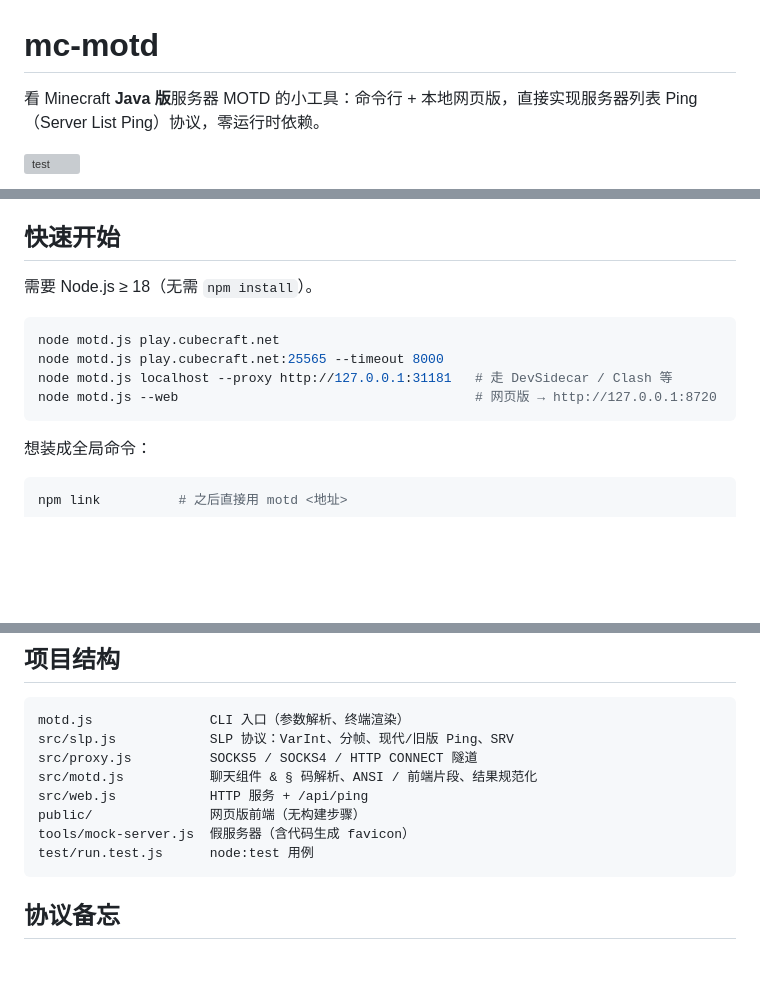
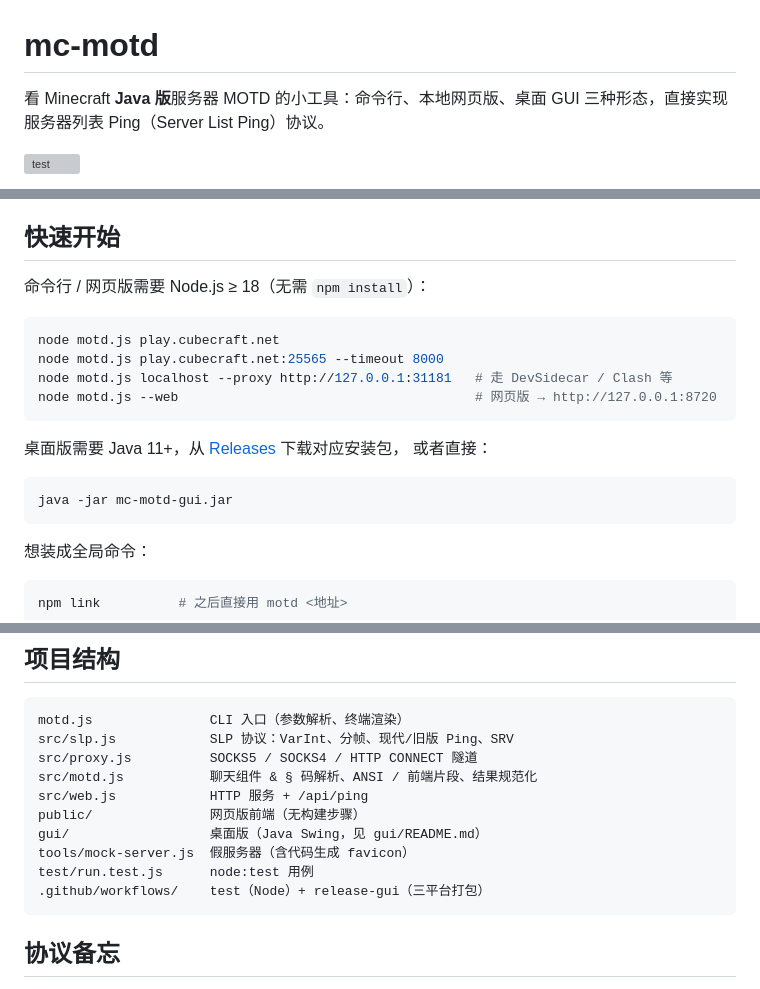
Before and after one commit to must-be-the-Airconditi/mc-motd, a Markdown page: README.md, 3 parts joined by grey strips. Drawn GitHub-style; blank space fills up the shorter version; grey boxes are pictures that could not be loaded.

````diff
--- a/README.md
+++ b/README.md
@@ -1,6 +1,6 @@
 # mc-motd
 
-看 Minecraft **Java 版**服务器 MOTD 的小工具：命令行 + 本地网页版，直接实现服务器列表 Ping（Server List Ping）协议，零运行时依赖。
+看 Minecraft **Java 版**服务器 MOTD 的小工具：命令行、本地网页版、桌面 GUI 三种形态，直接实现服务器列表 Ping（Server List Ping）协议。
 
 [![test](https://github.com/must-be-the-Airconditi/mc-motd/actions/workflows/test.yml/badge.svg)](https://github.com/must-be-the-Airconditi/mc-motd/actions/workflows/test.yml)
 
@@ -17,13 +17,20 @@
 
 ## 快速开始
 
-需要 Node.js ≥ 18（无需 `npm install`）。
+命令行 / 网页版需要 Node.js ≥ 18（无需 `npm install`）：
 
 ```bash
 node motd.js play.cubecraft.net
 node motd.js play.cubecraft.net:25565 --timeout 8000
 node motd.js localhost --proxy http://127.0.0.1:31181   # 走 DevSidecar / Clash 等
 node motd.js --web                                      # 网页版 → http://127.0.0.1:8720
+```
+
+桌面版需要 Java 11+，从 [Releases](https://github.com/must-be-the-Airconditi/mc-motd/releases) 下载对应安装包，
+或者直接：
+
+```bash
+java -jar mc-motd-gui.jar
 ```
 
 想装成全局命令：
@@ -122,8 +155,10 @@ src/proxy.js          SOCKS5 / SOCKS4 / HTTP CONNECT 隧道
 src/motd.js           聊天组件 & § 码解析、ANSI / 前端片段、结果规范化
 src/web.js            HTTP 服务 + /api/ping
 public/               网页版前端（无构建步骤）
+gui/                  桌面版（Java Swing，见 gui/README.md）
 tools/mock-server.js  假服务器（含代码生成 favicon）
 test/run.test.js      node:test 用例
+.github/workflows/    test（Node）+ release-gui（三平台打包）
 ```
 
 ## 协议备忘
````
Also changed, not shown: other parts of README.md (+26 -0 lines), .github/release-notes-gui.md (added, +36 -0 lines), gui/README.md (added, +73 -0 lines), gui/icon.png (added), gui/screenshot.png (added), 12 other files.
